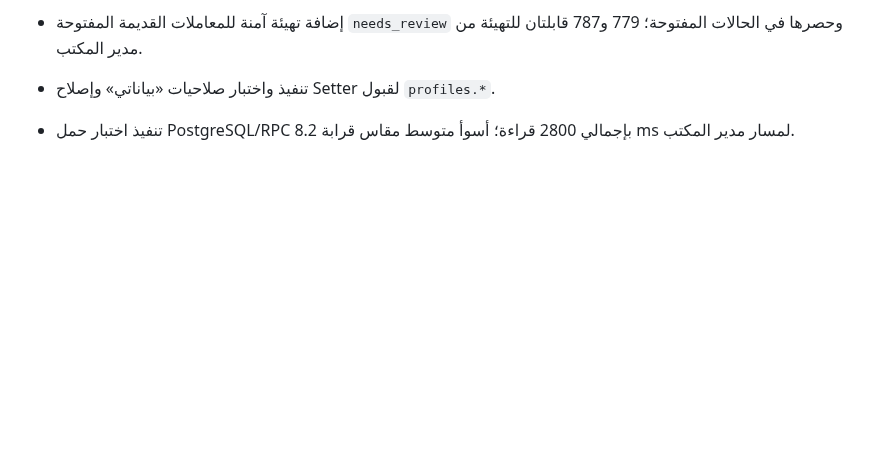
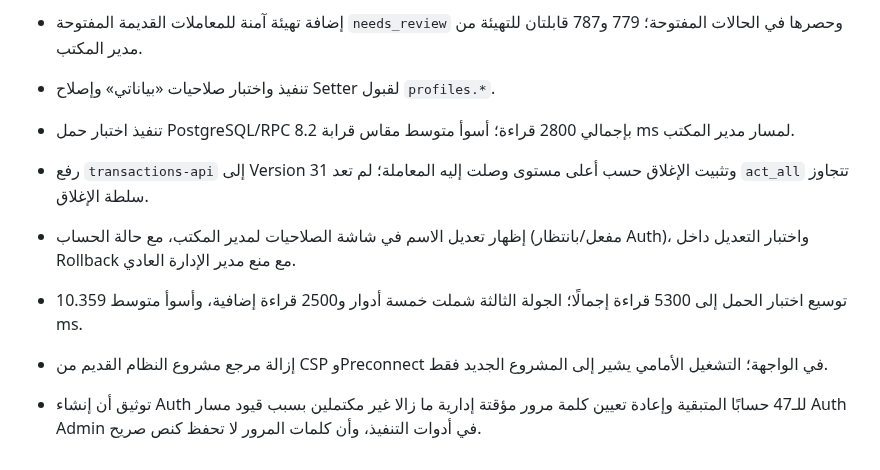
Before and after one commit to faisal01gh/ceo-msajed, a Markdown page: CHANGELOG.md, the part around the change. Drawn GitHub-style; blank space fills up the shorter version.

Commit message:
Record final transaction and account verification

```diff
--- a/CHANGELOG.md
+++ b/CHANGELOG.md
@@ -125,3 +125,8 @@
 - إضافة تهيئة آمنة للمعاملات القديمة المفتوحة `needs_review` وحصرها في الحالات المفتوحة؛ 779 و787 قابلتان للتهيئة من مدير المكتب.
 - تنفيذ واختبار صلاحيات «بياناتي» وإصلاح Setter لقبول `profiles.*`.
 - تنفيذ اختبار حمل PostgreSQL/RPC بإجمالي 2800 قراءة؛ أسوأ متوسط مقاس قرابة 8.2 ms لمسار مدير المكتب.
+- رفع `transactions-api` إلى Version 31 وتثبيت الإغلاق حسب أعلى مستوى وصلت إليه المعاملة؛ لم تعد `act_all` تتجاوز سلطة الإغلاق.
+- إظهار تعديل الاسم في شاشة الصلاحيات لمدير المكتب، مع حالة الحساب (مفعل/بانتظار Auth)، واختبار التعديل داخل Rollback مع منع مدير الإدارة العادي.
+- توسيع اختبار الحمل إلى 5300 قراءة إجمالًا؛ الجولة الثالثة شملت خمسة أدوار و2500 قراءة إضافية، وأسوأ متوسط 10.359 ms.
+- إزالة مرجع مشروع النظام القديم من CSP وPreconnect في الواجهة؛ التشغيل الأمامي يشير إلى المشروع الجديد فقط.
+- توثيق أن إنشاء Auth للـ47 حسابًا المتبقية وإعادة تعيين كلمة مرور مؤقتة إدارية ما زالا غير مكتملين بسبب قيود مسار Auth Admin في أدوات التنفيذ، وأن كلمات المرور لا تحفظ كنص صريح.
```
Also changed, not shown: docs/HANDOFF.md (+6 -2 lines), docs/PROJECT_STATE.md (+7 -3 lines).
